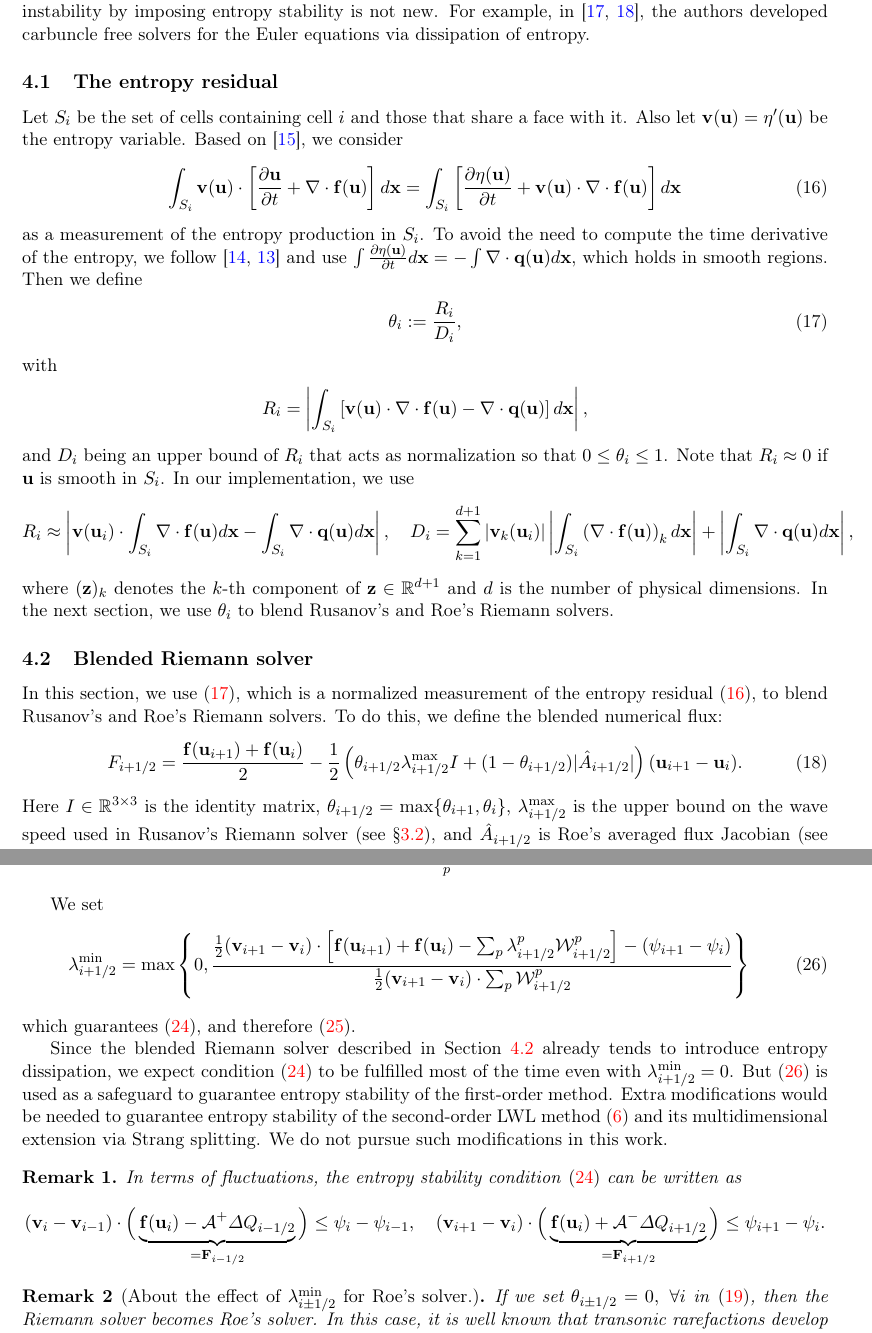
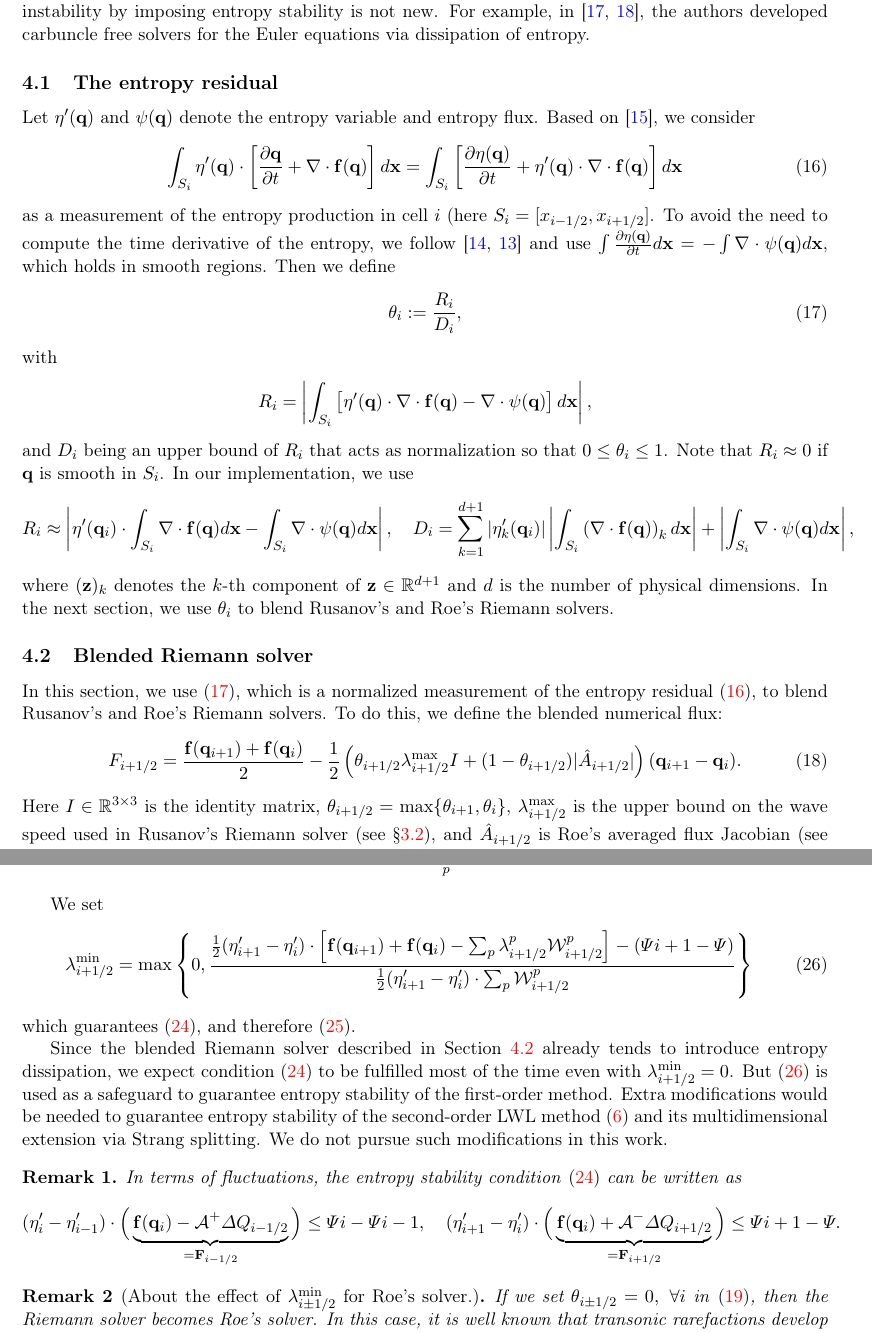
Before and after one commit to ketch/circular_hydraulic_jump, a LaTeX paper (numerics_paper/version2/numerical_chj.tex): two parts of pages 7 and 10 of 19, joined at a grey line, cut so that both start at the same text. Compiled offline with pdfLaTeX.

Commit message:
Change notation to avoid potential conflicts.
u -> q
q -> \entflux (\psi)
v -> \entvar (\eta')
\psi -> \efp (entropy flux potential, \Psi for now)

```diff
--- a/numerics_paper/version2/numerical_chj.tex
+++ b/numerics_paper/version2/numerical_chj.tex
@@ -32,12 +32,14 @@
 \newcommand{\bfr}{{\bf r}}
 \newcommand{\bfF}{{\bf F}}
 \newcommand{\bfu}{{\bf u}}
-\newcommand{\bfv}{{\bf v}}
+\newcommand{\entvar}{\eta'}
 \newcommand{\bfq}{{\bf q}}
 \newcommand{\bfx}{{\bf x}}
 \newcommand{\sgn}{{\rm sgn}}
 \newcommand{\Rus}{{\rm Rus}}
 \newcommand{\Roe}{{\rm Roe}}
+\newcommand{\efp}{\Psi}
+\newcommand{\entflux}{\psi}
 
 %\newdefinition{rmk}{Remark}
 \newtheorem{remark}{Remark}
@@ -470,17 +472,16 @@ via dissipation of entropy.
 %\end{figure}
 
 \subsection{The entropy residual}
-Let $S_i$ be the set of cells containing cell $i$ and those that share a face with it.
-Also let $\bfv(\bfu)=\eta^\prime(\bfu)$ be the entropy variable.
+Let $\entvar(\bfq)$ and $\entflux(\bfq)$ denote the entropy variable and entropy flux.
 Based on \cite{guermond2011entropy}, we consider
 \begin{align}\label{ent_residual}
-  \int_{S_i} \bfv(\bfu) \cdot \left[ \frac{\partial \bfu}{\partial t} + \nabla\cdot \bff(\bfu)\right]d\bfx
-  =\int_{S_i} \left[\frac{\partial \eta(\bfu)}{\partial t} + \bfv(\bfu) \cdot \nabla\cdot \bff(\bfu)\right] d\bfx
+  \int_{S_i} \entvar(\bfq) \cdot \left[ \frac{\partial \bfq}{\partial t} + \nabla\cdot \bff(\bfq)\right]d\bfx
+  =\int_{S_i} \left[\frac{\partial \eta(\bfq)}{\partial t} + \entvar(\bfq) \cdot \nabla\cdot \bff(\bfq)\right] d\bfx
 \end{align}
-as a measurement of the entropy production in $S_i$.
+as a measurement of the entropy production in cell $i$ (here $S_i=[x_\imh,x_\iph]$.
 To avoid the need to compute the time derivative of the entropy, we follow
 \cite{guermond2018second, guermond2018well} and use
-$\int \frac{\partial\eta(\bfu)}{\partial t}d\bfx=-\int \nabla\cdot\bfq(\bfu) d\bfx$,
+$\int \frac{\partial\eta(\bfq)}{\partial t}d\bfx=-\int \nabla\cdot\entflux(\bfq) d\bfx$,
 which holds in smooth regions. Then we define
 \begin{align}\label{Ri}
   \theta_i := \frac{R_i}{D_i},
@@ -488,19 +489,19 @@ which holds in smooth regions. Then we define
 with
 \begin{align*}
   R_i=
-  \left|\int_{S_i} \left[\bfv(\bfu) \cdot \nabla\cdot \bff(\bfu) - \nabla\cdot\bfq(\bfu) \right] d\bfx\right|,
+  \left|\int_{S_i} \left[\entvar(\bfq) \cdot \nabla\cdot \bff(\bfq) - \nabla\cdot\entflux(\bfq) \right] d\bfx\right|,
 \end{align*}
 and $D_i$ being an upper bound of $R_i$ that acts as normalization so that $0\leq \theta_i\leq 1$.
-Note that $R_i\approx 0$ if $\bfu$ is smooth in $S_i$.
+Note that $R_i\approx 0$ if $\bfq$ is smooth in $S_i$.
 In our implementation, we use
 \begin{align*}
-  R_i\approx \left|\bfv(\bfu_i)\cdot \int_{S_i}\nabla\cdot \bff(\bfu)d\bfx
-  -\int_{S_i}\nabla\cdot\bfq(\bfu) d\bfx\right|,
+  R_i\approx \left|\entvar(\bfq_i)\cdot \int_{S_i}\nabla\cdot \bff(\bfq)d\bfx
+  -\int_{S_i}\nabla\cdot\entflux(\bfq) d\bfx\right|,
   \quad
-  %D_i = ||\bfv(\bfu_i)||_{\ell^2}\left|\left|\int_{S_i}\nabla\cdot\bff(\bfu)d\bfx\right|\right|_{\ell^2}
-  %+\left|\int_{S_i}\nabla\cdot\bfq(\bfu)d\bfx\right|.
-  D_i = \sum_{k=1}^{d+1}|\bfv_k(\bfu_i)|\left|\int_{S_i}\left(\nabla\cdot\bff(\bfu)\right)_kd\bfx\right|
-  +\left|\int_{S_i}\nabla\cdot\bfq(\bfu)d\bfx\right|,
+  %D_i = ||\entvar(\bfq_i)||_{\ell^2}\left|\left|\int_{S_i}\nabla\cdot\bff(\bfq)d\bfx\right|\right|_{\ell^2}
+  %+\left|\int_{S_i}\nabla\cdot\bfq(\bfq)d\bfx\right|.
+  D_i = \sum_{k=1}^{d+1}|\entvar_k(\bfq_i)|\left|\int_{S_i}\left(\nabla\cdot\bff(\bfq)\right)_kd\bfx\right|
+  +\left|\int_{S_i}\nabla\cdot\entflux(\bfq)d\bfx\right|,
 \end{align*}
 where $({\bf z})_k$ denotes the $k$-th component of ${\bf z}\in\mathbb{R}^{d+1}$ and $d$ is the number of physical
 dimensions. In the next section, we use $\theta_i$ to blend Rusanov's and Roe's Riemann solvers.
@@ -509,8 +510,8 @@ dimensions. In the next section, we use $\theta_i$ to blend Rusanov's and Roe's
 In this section, we use \eqref{Ri}, which is a normalized measurement of the entropy residual \eqref{ent_residual},
 to blend Rusanov's and Roe's Riemann solvers. To do this, we define the blended numerical flux:
 \begin{align}\label{num_flux_ev}
-  F_{i+1/2} = \frac{\bff(\bfu_{i+1})+\bff(\bfu_i)}{2}
-  - \frac{1}{2} \left( \theta_{i+1/2}\lambda_{i+1/2}^{\max} I + (1-\theta_{i+1/2})|\hat A_{i+1/2}| \right)(\bfu_{i+1}-\bfu_{i}).
+  F_{i+1/2} = \frac{\bff(\bfq_{i+1})+\bff(\bfq_i)}{2}
+  - \frac{1}{2} \left( \theta_{i+1/2}\lambda_{i+1/2}^{\max} I + (1-\theta_{i+1/2})|\hat A_{i+1/2}| \right)(\bfq_{i+1}-\bfq_{i}).
 \end{align}
 Here $I\in\mathbb{R}^{3\times 3}$ is the identity matrix,
 $\theta_{i+1/2}=\max\{\theta_{i+1},\theta_i\}$, $\lambda_{i+1/2}^{\max}$ is the
@@ -652,13 +653,13 @@ We can write the numerical fluxes in terms of $\lambda^p_{i\pm 1/2}$ \eqref{lamb
 and Roe's waves $\W_{i\pm 1/2}^p$.
 Doing so, we get
 \begin{align*}
-  \bfF_{i+1/2} = \frac{\bff(\bfu_{i+1})+\bff(\bfu_i)}{2}
+  \bfF_{i+1/2} = \frac{\bff(\bfq_{i+1})+\bff(\bfq_i)}{2}
   - \frac{1}{2}\sum_p(\lambda_{i+1/2}^p+\lambda_{i+1/2}^{\min})\W_{i+1/2}^p.
 \end{align*}
 
 We set
 \begin{align}\label{lambda_min}
-  \lambda_{i+1/2}^{\min} = \max\left\{0,\frac{\frac{1}{2}(\bfv_{i+1}-\bfv_{i})\cdot\left[\bff(\bfu_{i+1})+\bff(\bfu_{i})-\sum_p\lambda_{i+1/2}^p\W_{i+1/2}^p\right]-(\psi_{i+1}-\psi_i)}{\frac{1}{2}(\bfv_{i+1}-\bfv_{i})\cdot\sum_p\W_{i+1/2}^p}\right\}
+  \lambda_{i+1/2}^{\min} = \max\left\{0,\frac{\frac{1}{2}(\entvar_{i+1}-\entvar_{i})\cdot\left[\bff(\bfq_{i+1})+\bff(\bfq_{i})-\sum_p\lambda_{i+1/2}^p\W_{i+1/2}^p\right]-(\efp{i+1}-\efp)}{\frac{1}{2}(\entvar_{i+1}-\entvar_{i})\cdot\sum_p\W_{i+1/2}^p}\right\}
 \end{align}
 which guarantees \eqref{es_cond}, and therefore \eqref{ent_ineq}.
 
@@ -673,12 +674,12 @@ We do not pursue such modifications in this work.
 \begin{remark}
 In terms of fluctuations, the entropy stability condition \eqref{es_cond} can be written as
 \begin{align*}
-  (\bfv_{i}-\bfv_{i-1})\cdot
+  (\entvar_{i}-\entvar_{i-1})\cdot
   \Big(
-  \underbrace{\bff(\bfu_i)-\A^+\Delta Q_{i-1/2}}_{=\bfF_{i-1/2}}\Big)\leq \psi_{i}-\psi_{i-1},
+  \underbrace{\bff(\bfq_i)-\A^+\Delta Q_{i-1/2}}_{=\bfF_{i-1/2}}\Big)\leq \efp{i}-\efp{i-1},
   \quad
-  (\bfv_{i+1}-\bfv_i)\cdot
-  \Big(\underbrace{\bff(\bfu_i)+\A^-\Delta Q_{i+1/2}}_{=\bfF_{i+1/2}}\Big)\leq \psi_{i+1}-\psi_i.
+  (\entvar_{i+1}-\entvar_i)\cdot
+  \Big(\underbrace{\bff(\bfq_i)+\A^-\Delta Q_{i+1/2}}_{=\bfF_{i+1/2}}\Big)\leq \efp{i+1}-\efp.
 \end{align*}
 \end{remark}
 
```
Also changed, not shown: numerics_paper/version2/numerical_chj.tex (58 more changed lines).
